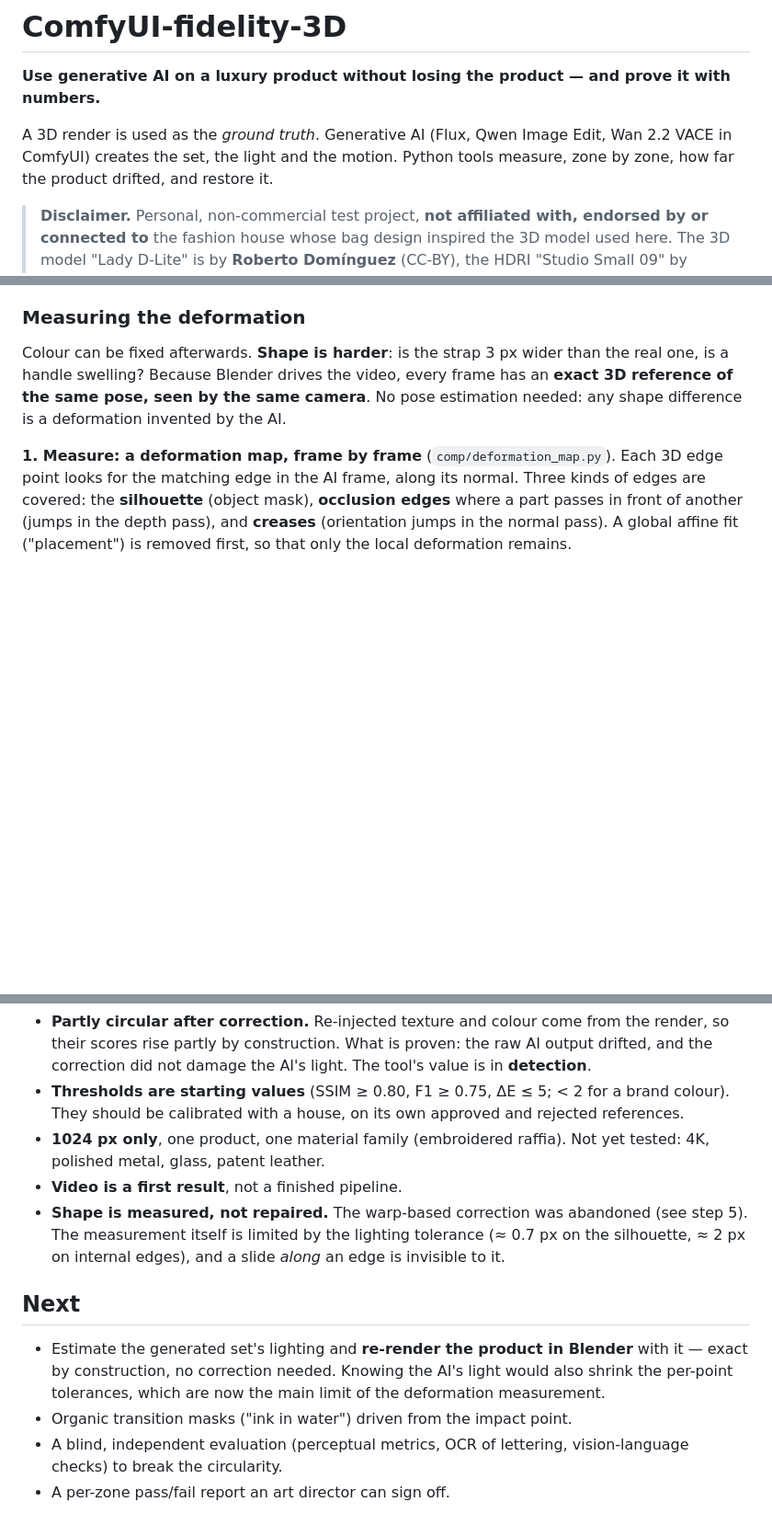
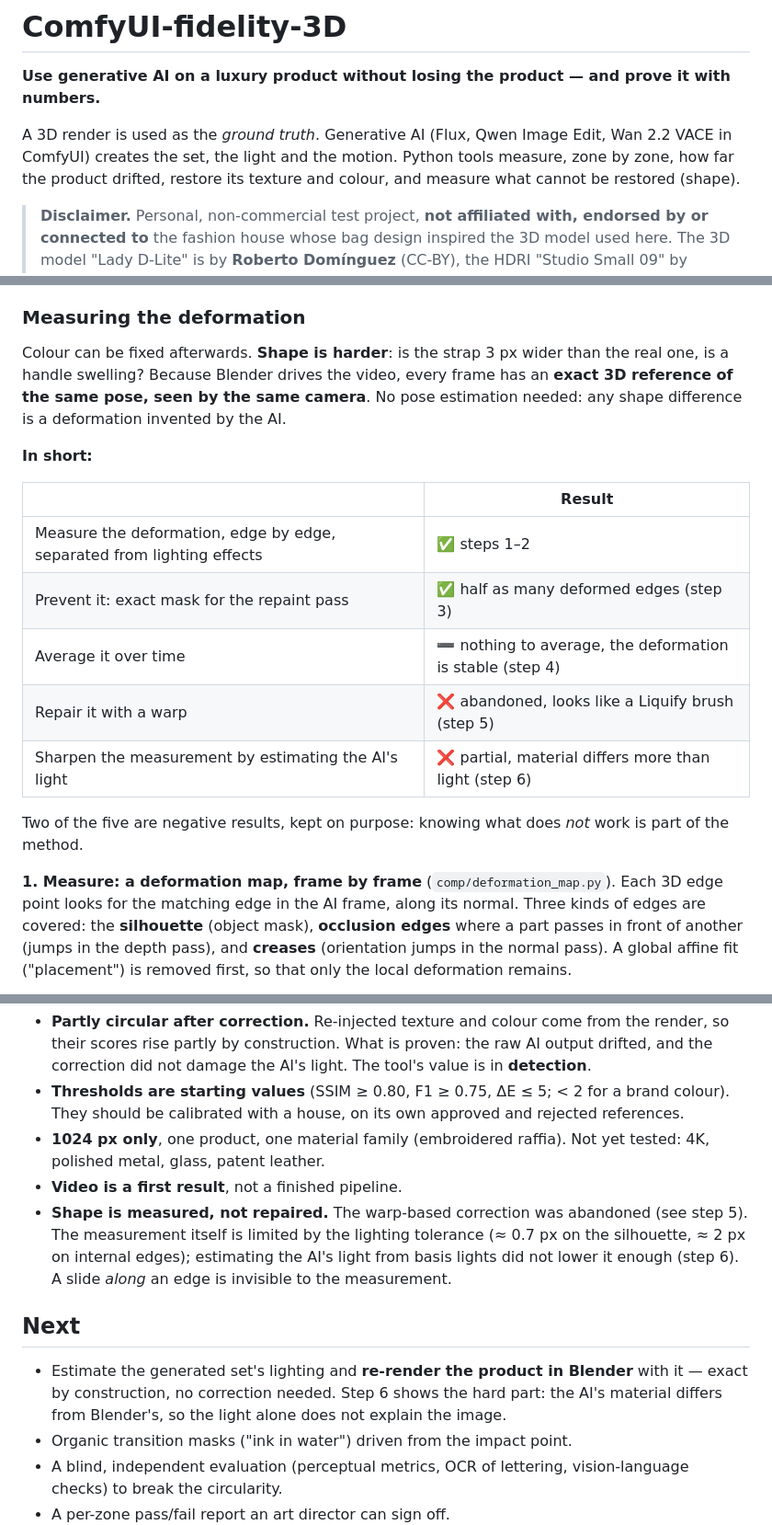
Before and after one commit to MajesticLog/ComfyUI-fidelity-3D, a Markdown page: README.md, 3 parts joined by grey strips. Shown at 92% size. GitHub-like rendering; blank space fills up the shorter version.

```diff
--- a/README.md
+++ b/README.md
@@ -2,7 +2,7 @@
 
 **Use generative AI on a luxury product without losing the product — and prove it with numbers.**
 
-A 3D render is used as the *ground truth*. Generative AI (Flux, Qwen Image Edit, Wan 2.2 VACE in ComfyUI) creates the set, the light and the motion. Python tools measure, zone by zone, how far the product drifted, and restore it.
+A 3D render is used as the *ground truth*. Generative AI (Flux, Qwen Image Edit, Wan 2.2 VACE in ComfyUI) creates the set, the light and the motion. Python tools measure, zone by zone, how far the product drifted, restore its texture and colour, and measure what cannot be restored (shape).
 
 > **Disclaimer.** Personal, non-commercial test project, **not affiliated with, endorsed by or connected to** the fashion house whose bag design inspired the 3D model used here. The 3D model "Lady D-Lite" is by **Roberto Domínguez** (CC-BY), the HDRI "Studio Small 09" by **Sergej Majboroda / Poly Haven** (CC0). Any trademark visible in the renders belongs to its owner.
 
@@ -73,6 +73,18 @@ Generative AI makes beautiful images, but it **quietly changes the product**: em
 
 Colour can be fixed afterwards. **Shape is harder**: is the strap 3 px wider than the real one, is a handle swelling? Because Blender drives the video, every frame has an **exact 3D reference of the same pose, seen by the same camera**. No pose estimation needed: any shape difference is a deformation invented by the AI.
 
+**In short:**
+
+| | Result |
+|---|---|
+| Measure the deformation, edge by edge, separated from lighting effects | ✅ steps 1–2 |
+| Prevent it: exact mask for the repaint pass | ✅ half as many deformed edges (step 3) |
+| Average it over time | ➖ nothing to average, the deformation is stable (step 4) |
+| Repair it with a warp | ❌ abandoned, looks like a Liquify brush (step 5) |
+| Sharpen the measurement by estimating the AI's light | ❌ partial, material differs more than light (step 6) |
+
+Two of the five are negative results, kept on purpose: knowing what does *not* work is part of the method.
+
 **1. Measure: a deformation map, frame by frame** (`comp/deformation_map.py`). Each 3D edge point looks for the matching edge in the AI frame, along its normal. Three kinds of edges are covered: the **silhouette** (object mask), **occlusion edges** where a part passes in front of another (jumps in the depth pass), and **creases** (orientation jumps in the normal pass). A global affine fit ("placement") is removed first, so that only the local deformation remains.
 
 ![Deformation map](docs/images/deformation_map.jpg)
@@ -203,11 +233,11 @@ python comp/deformation_map.py measure --refs renders/drop --video ai.mp4 --conf
 - **Thresholds are starting values** (SSIM ≥ 0.80, F1 ≥ 0.75, ΔE ≤ 5; < 2 for a brand colour). They should be calibrated with a house, on its own approved and rejected references.
 - **1024 px only**, one product, one material family (embroidered raffia). Not yet tested: 4K, polished metal, glass, patent leather.
 - **Video is a first result**, not a finished pipeline.
-- **Shape is measured, not repaired.** The warp-based correction was abandoned (see step 5). The measurement itself is limited by the lighting tolerance (≈ 0.7 px on the silhouette, ≈ 2 px on internal edges), and a slide *along* an edge is invisible to it.
+- **Shape is measured, not repaired.** The warp-based correction was abandoned (see step 5). The measurement itself is limited by the lighting tolerance (≈ 0.7 px on the silhouette, ≈ 2 px on internal edges); estimating the AI's light from basis lights did not lower it enough (step 6). A slide *along* an edge is invisible to the measurement.
 
 ## Next
 
-- Estimate the generated set's lighting and **re-render the product in Blender** with it — exact by construction, no correction needed. Knowing the AI's light would also shrink the per-point tolerances, which are now the main limit of the deformation measurement.
+- Estimate the generated set's lighting and **re-render the product in Blender** with it — exact by construction, no correction needed. Step 6 shows the hard part: the AI's material differs from Blender's, so the light alone does not explain the image.
 - Organic transition masks ("ink in water") driven from the impact point.
 - A blind, independent evaluation (perceptual metrics, OCR of lettering, vision-language checks) to break the circularity.
 - A per-zone pass/fail report an art director can sign off.
```
Also changed, not shown: other parts of README.md (+19 -1 lines), docs/images/light_estimation.jpg (added), 2 other files.
